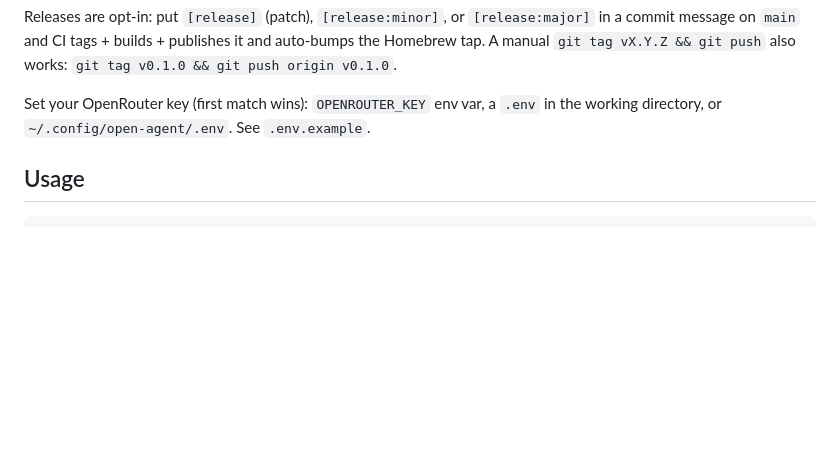
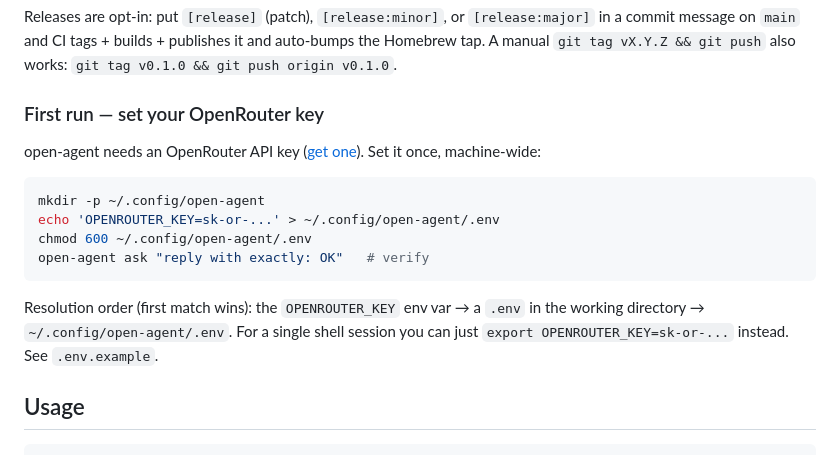
Before and after one commit to imhassla/open-agent, a Markdown page: README.md, the part around the change. Rendered like a GitHub page; blank space fills up the shorter version.

Commit message:
docs(readme): explicit first-run key setup block
Copy-paste mkdir + .env + verify so first run doesn't hit 'OPENROUTER_KEY not found'.

Co-Authored-By: Claude Fable 5 <noreply@anthropic.com>

````diff
--- a/README.md
+++ b/README.md
@@ -49,8 +49,21 @@ make install-treesitter          # optional: richer multi-language repo_map (CGo
 
 Releases are opt-in: put `[release]` (patch), `[release:minor]`, or `[release:major]` in a commit message on `main` and CI tags + builds + publishes it and auto-bumps the Homebrew tap. A manual `git tag vX.Y.Z && git push` also works: `git tag v0.1.0 && git push origin v0.1.0`.
 
-Set your OpenRouter key (first match wins): `OPENROUTER_KEY` env var, a `.env` in the
-working directory, or `~/.config/open-agent/.env`. See `.env.example`.
+### First run — set your OpenRouter key
+
+open-agent needs an OpenRouter API key ([get one](https://openrouter.ai/keys)). Set it
+once, machine-wide:
+
+```sh
+mkdir -p ~/.config/open-agent
+echo 'OPENROUTER_KEY=sk-or-...' > ~/.config/open-agent/.env
+chmod 600 ~/.config/open-agent/.env
+open-agent ask "reply with exactly: OK"   # verify
+```
+
+Resolution order (first match wins): the `OPENROUTER_KEY` env var → a `.env` in the
+working directory → `~/.config/open-agent/.env`. For a single shell session you can just
+`export OPENROUTER_KEY=sk-or-...` instead. See `.env.example`.
 
 ## Usage
 
````
